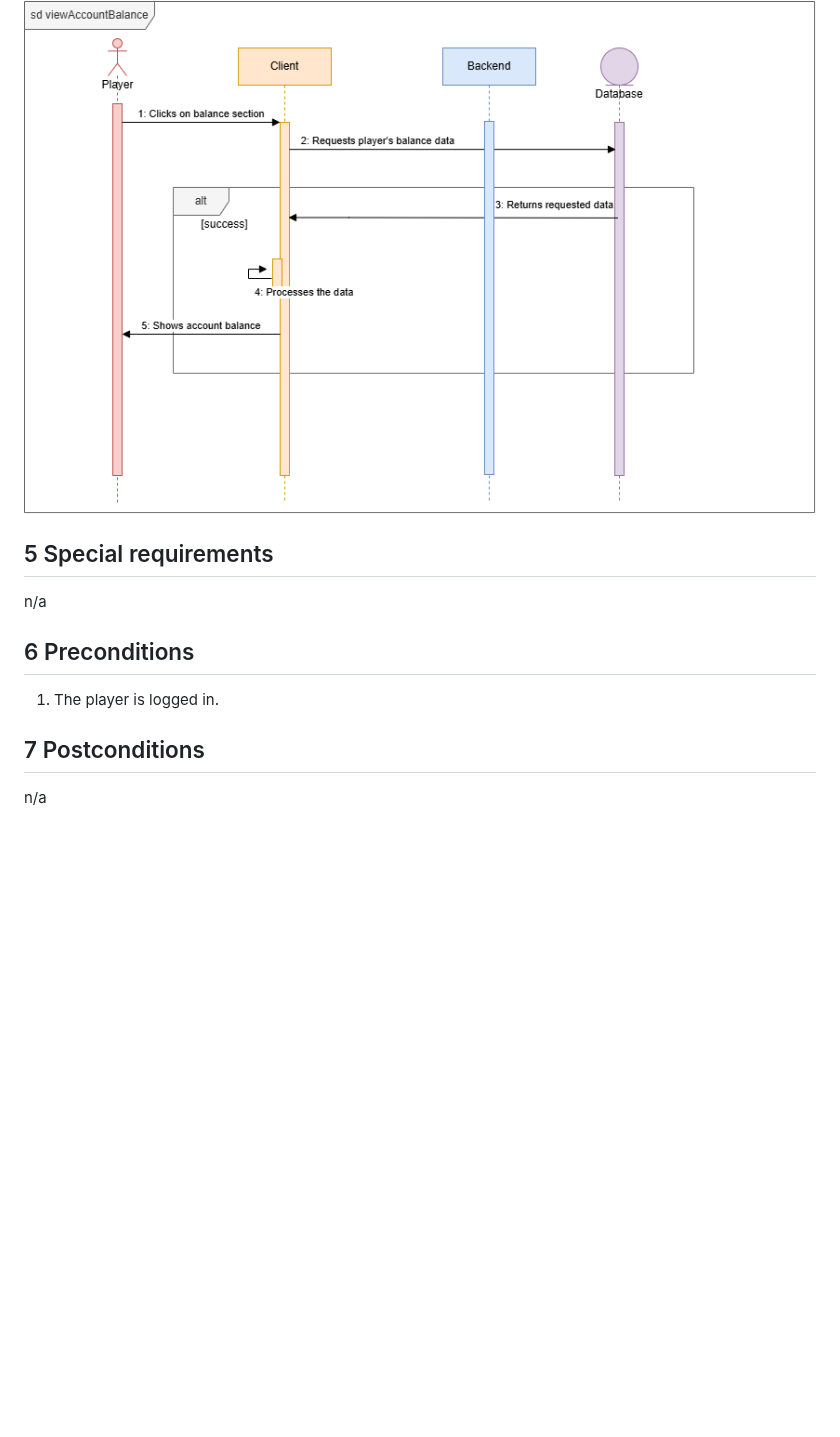
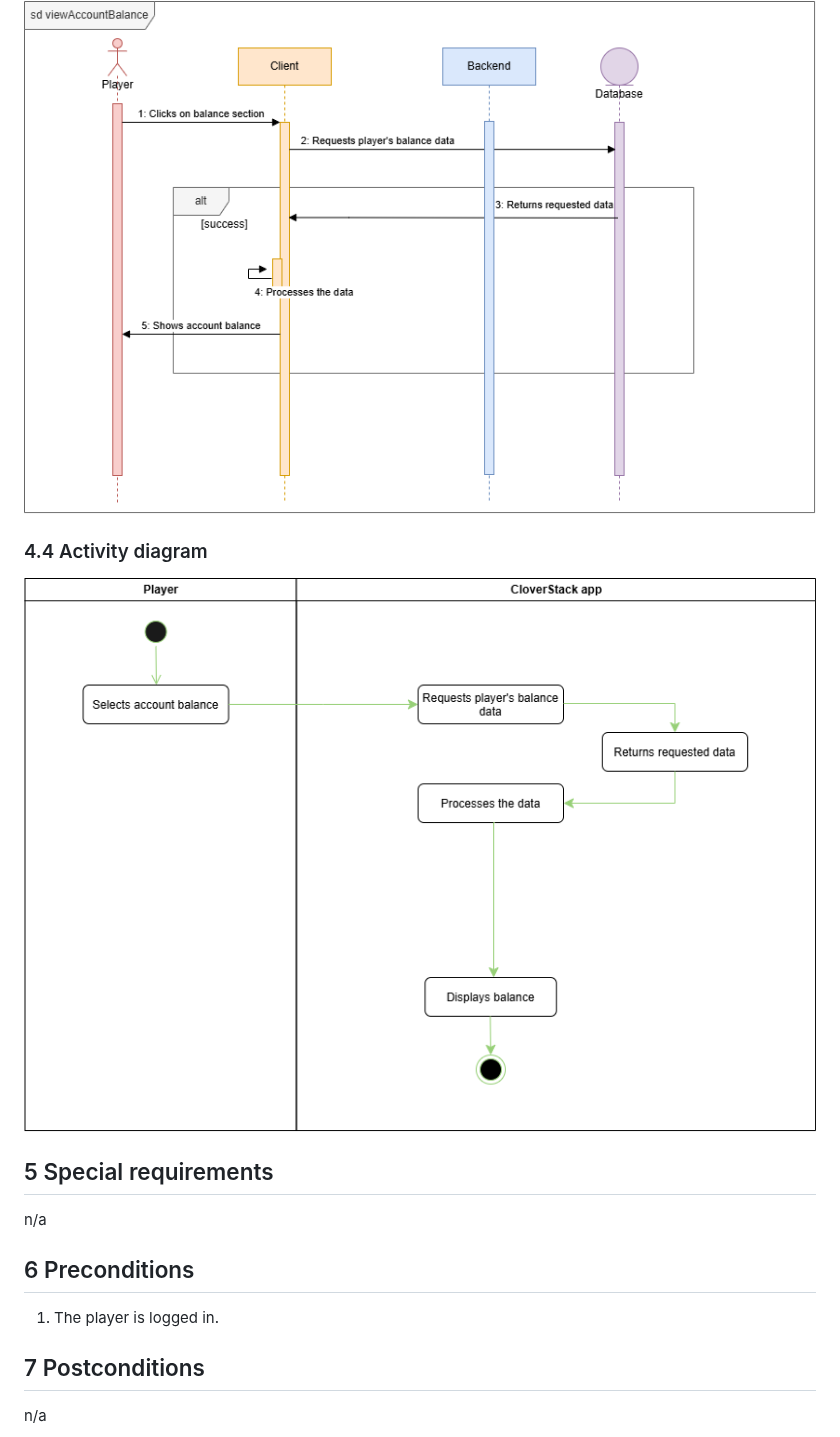
Before and after one commit to deadbeef-alo/CloverStack, a Markdown page: docs/use_cases/UC-01_View_account_balance.md, the part around the change. Rendered like a GitHub page; pictures changed too: docs/diagrams/UC-01_activity.png (added); blank space fills up the shorter version.

```diff
--- a/docs/use_cases/UC-01_View_account_balance.md
+++ b/docs/use_cases/UC-01_View_account_balance.md
@@ -31,13 +31,15 @@ n/a
 ### 4.3 Sequence diagram
 ![Sequence diagram UC-01](../diagrams/UC-01_sequence.png)
 
+### 4.4 Activity diagram
+![Activity diagram UC-01](../diagrams/UC-01_activity.png)
+
 ## 5 Special requirements
 n/a
 
 ## 6 Preconditions
 1. The player is logged in.
 
-
 ## 7 Postconditions
 n/a
 
```
Also changed, not shown: docs/use_cases/UC-04_Play_roulette.md (+3 -0 lines), docs/diagrams/UC-04_activity.png (added), 2 other files.
